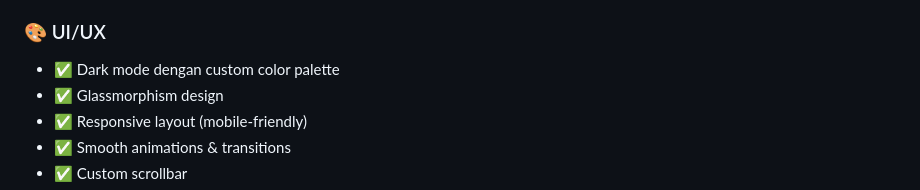
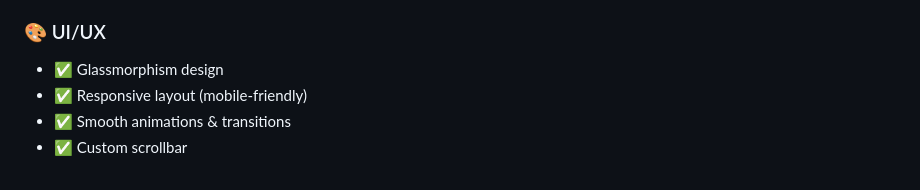
Before and after one commit to hajaww/Gallery-Web, a Markdown page: README.md, the part around the change. GitHub-like rendering.

```diff
--- a/README.md
+++ b/README.md
@@ -107,7 +107,6 @@
 - ✅ Error handling & logging
 
 ### 🎨 UI/UX
-- ✅ Dark mode dengan custom color palette
 - ✅ Glassmorphism design
 - ✅ Responsive layout (mobile-friendly)
 - ✅ Smooth animations & transitions
```
